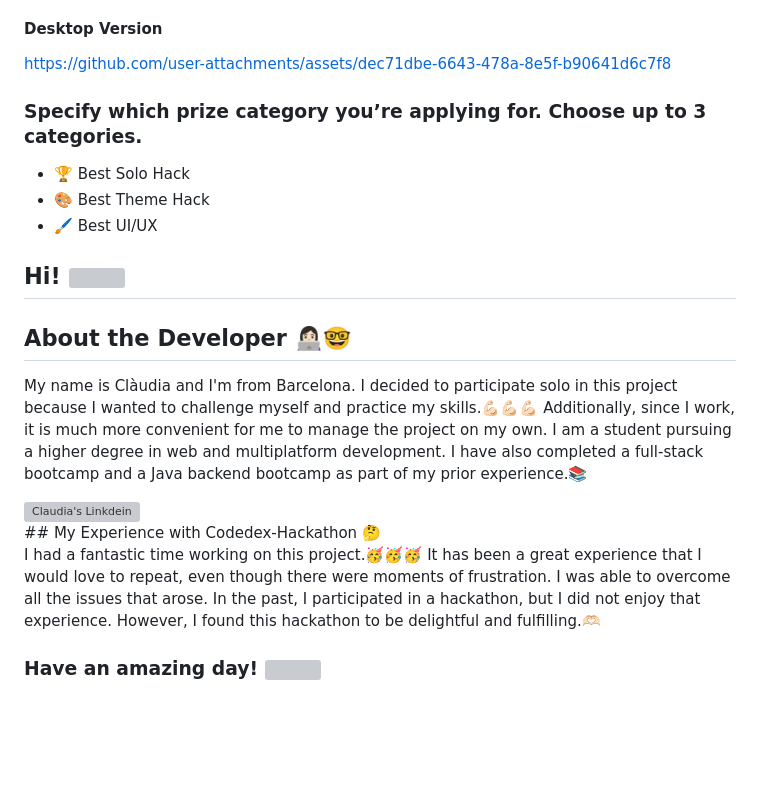
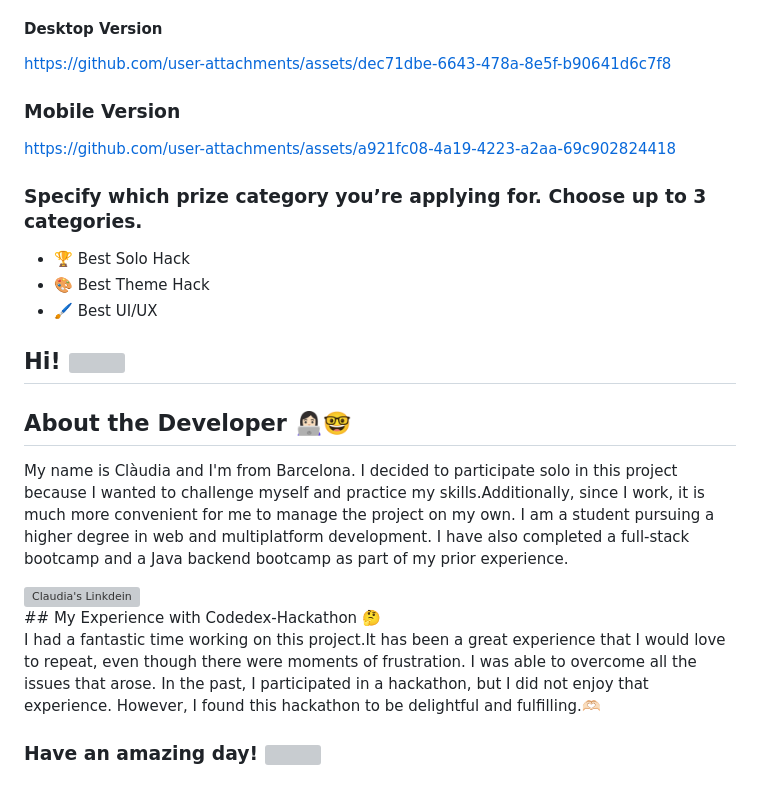
Before and after one commit to ClaudiaCalero/Codedex-Hackathon-Track-2-, a Markdown page: README.md, the part around the change. GitHub-like rendering; blank space fills up the shorter version; grey boxes are pictures that could not be loaded.

```diff
--- a/README.md
+++ b/README.md
@@ -51,7 +51,8 @@ This project is a web page promoting a stoop sale event in Brooklyn. The page in
 #### Desktop Version
 https://github.com/user-attachments/assets/dec71dbe-6643-478a-8e5f-b90641d6c7f8
 
-
+### Mobile Version
+https://github.com/user-attachments/assets/a921fc08-4a19-4223-a2aa-69c902824418
 
 ### Specify which prize category you’re applying for. Choose up to 3 categories.
 - 🏆 Best Solo Hack
@@ -62,8 +63,7 @@ https://github.com/user-attachments/assets/dec71dbe-6643-478a-8e5f-b90641d6c7f8
 
 ## About the Developer 👩🏻‍💻🤓
 
-My name is Clàudia and I'm from Barcelona. I decided to participate solo in this project because I wanted to challenge myself and practice my skills.💪🏻💪🏻💪🏻 Additionally, since I work, it is much more convenient for me to manage the project on my own.
-I am a student pursuing a higher degree in web and multiplatform development. I have also completed a full-stack bootcamp and a Java backend bootcamp as part of my prior experience.📚
+My name is Clàudia and I'm from Barcelona. I decided to participate solo in this project because I wanted to challenge myself and practice my skills.Additionally, since I work, it is much more convenient for me to manage the project on my own. I am a student pursuing a higher degree in web and multiplatform development. I have also completed a full-stack bootcamp and a Java backend bootcamp as part of my prior experience.
 
 <a href="www.linkedin.com/in/claudia-calero">
   <img align="left" alt="Claudia's Linkdein" width="22px" src="http://pngimg.com/uploads/linkedIn/linkedIn_PNG16.png" />
@@ -71,7 +71,7 @@ I am a student pursuing a higher degree in web and multiplatform development. I
 <br>
 ## My Experience with Codedex-Hackathon 🤔
 
-I had a fantastic time working on this project.🥳🥳🥳 It has been a great experience that I would love to repeat, even though there were moments of frustration. I was able to overcome all the issues that arose. In the past, I participated in a hackathon, but I did not enjoy that experience. However, I found this hackathon to be delightful and fulfilling.🫶🏻
+I had a fantastic time working on this project.It has been a great experience that I would love to repeat, even though there were moments of frustration. I was able to overcome all the issues that arose. In the past, I participated in a hackathon, but I did not enjoy that experience. However, I found this hackathon to be delightful and fulfilling.🫶🏻
 
 
 ### Have an amazing day! <img src="http://37.media.tumblr.com/44d4fb34d7d9a0407c8fd5520e2c3123/tumblr_nago0vkGOD1tbhv9ro1_500.gif" width="40">
```
